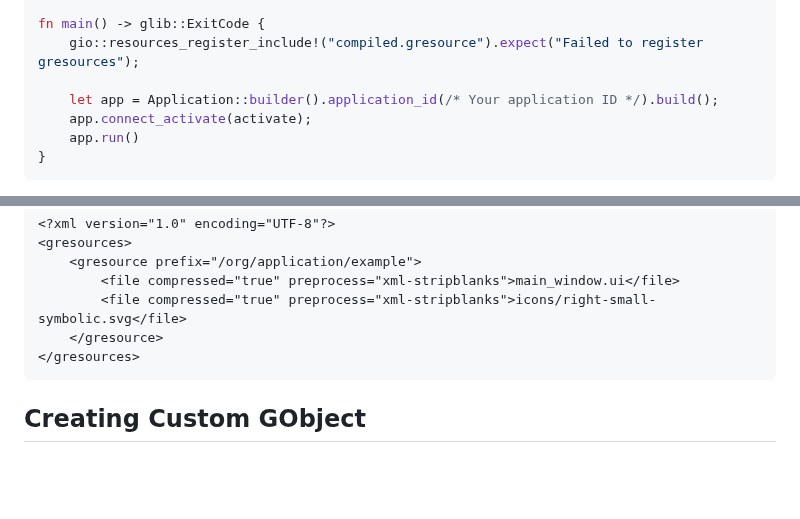
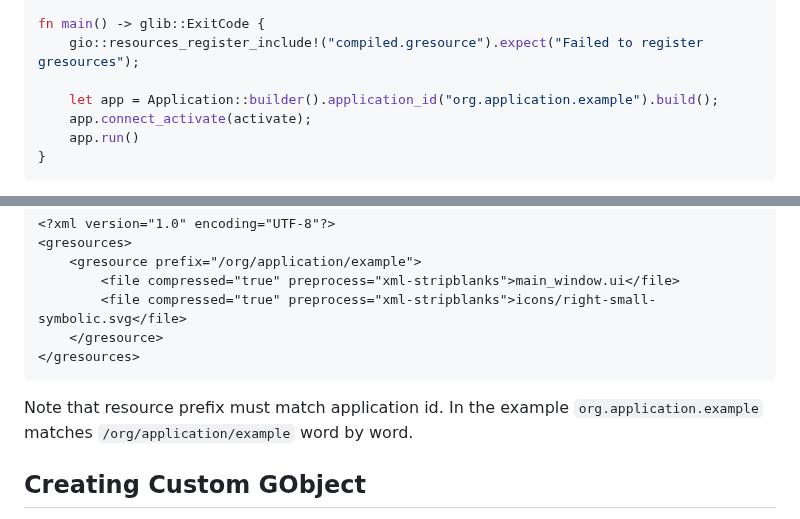
Before and after one commit to Bitbitbet/Bitbitbet.github.io, a Markdown page: gtk-rs.md, 2 parts joined by grey strips. GitHub-like rendering; blank space fills up the shorter version.

Commit message:
Add application prefix guide

````diff
--- a/gtk-rs.md
+++ b/gtk-rs.md
@@ -40,7 +40,7 @@ And then register the gresources, normally at `main` at `src/main.rs`:
 fn main() -> glib::ExitCode {
     gio::resources_register_include!("compiled.gresource").expect("Failed to register gresources");
 
-    let app = Application::builder().application_id(/* Your application ID */).build();
+    let app = Application::builder().application_id("org.application.example").build();
     app.connect_activate(activate);
     app.run()
 }
@@ -57,6 +57,7 @@ Now gtk will access `/resources/resources.gresources.xml` and compile all resour
 	</gresource>
 </gresources>
 ```
+Note that resource prefix must match application id. In the example `org.application.example` matches `/org/application/example` word by word.
 ## Creating Custom GObject
 Every custom gobject requires two structs to construct. One of them is defined through marcro `glib::wrapper!`, and the other one is called *implementation struct* and is defined through Rust's struct syntax, and typically with `Imp` suffixing the name.
 
````
